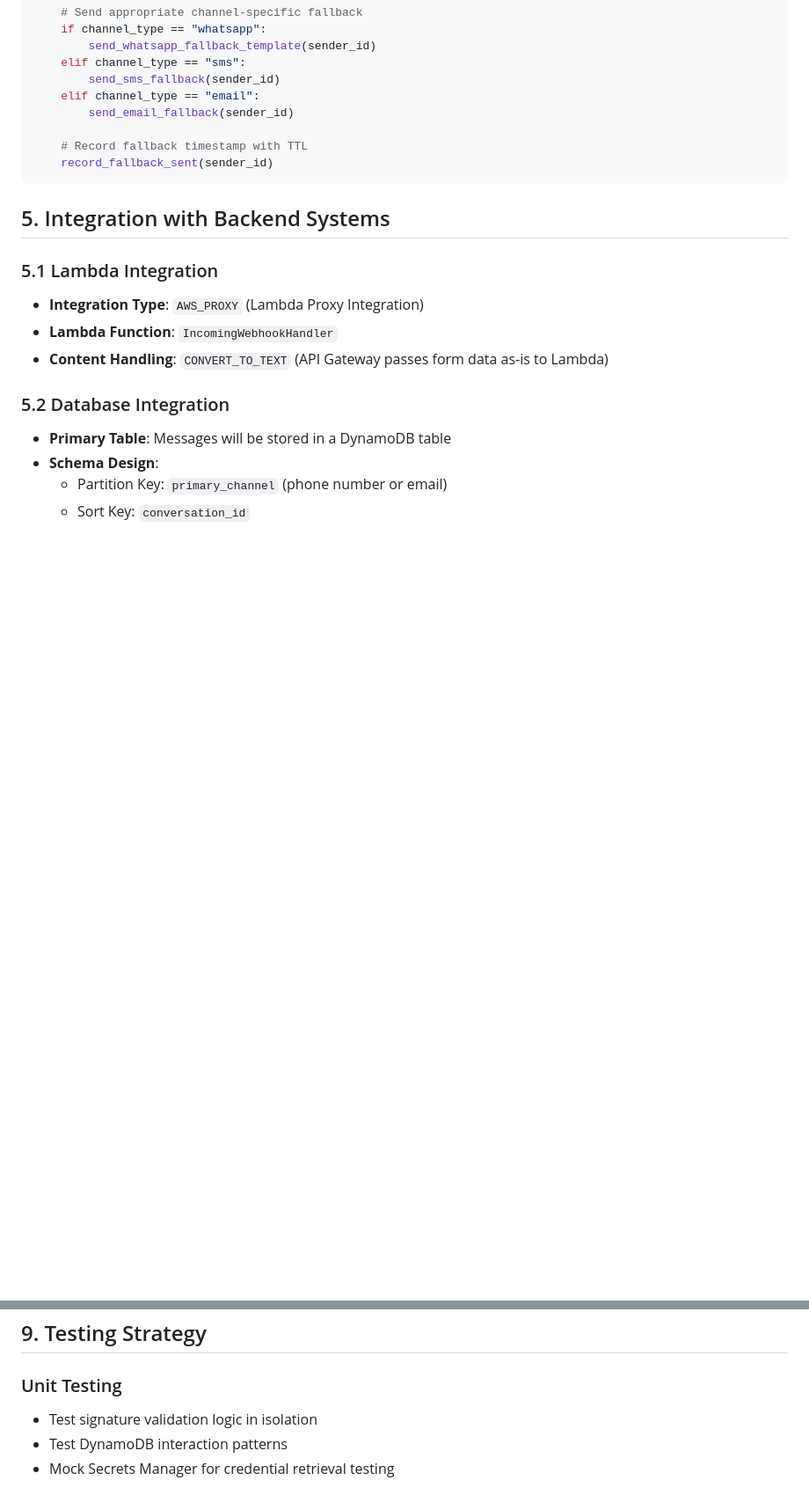
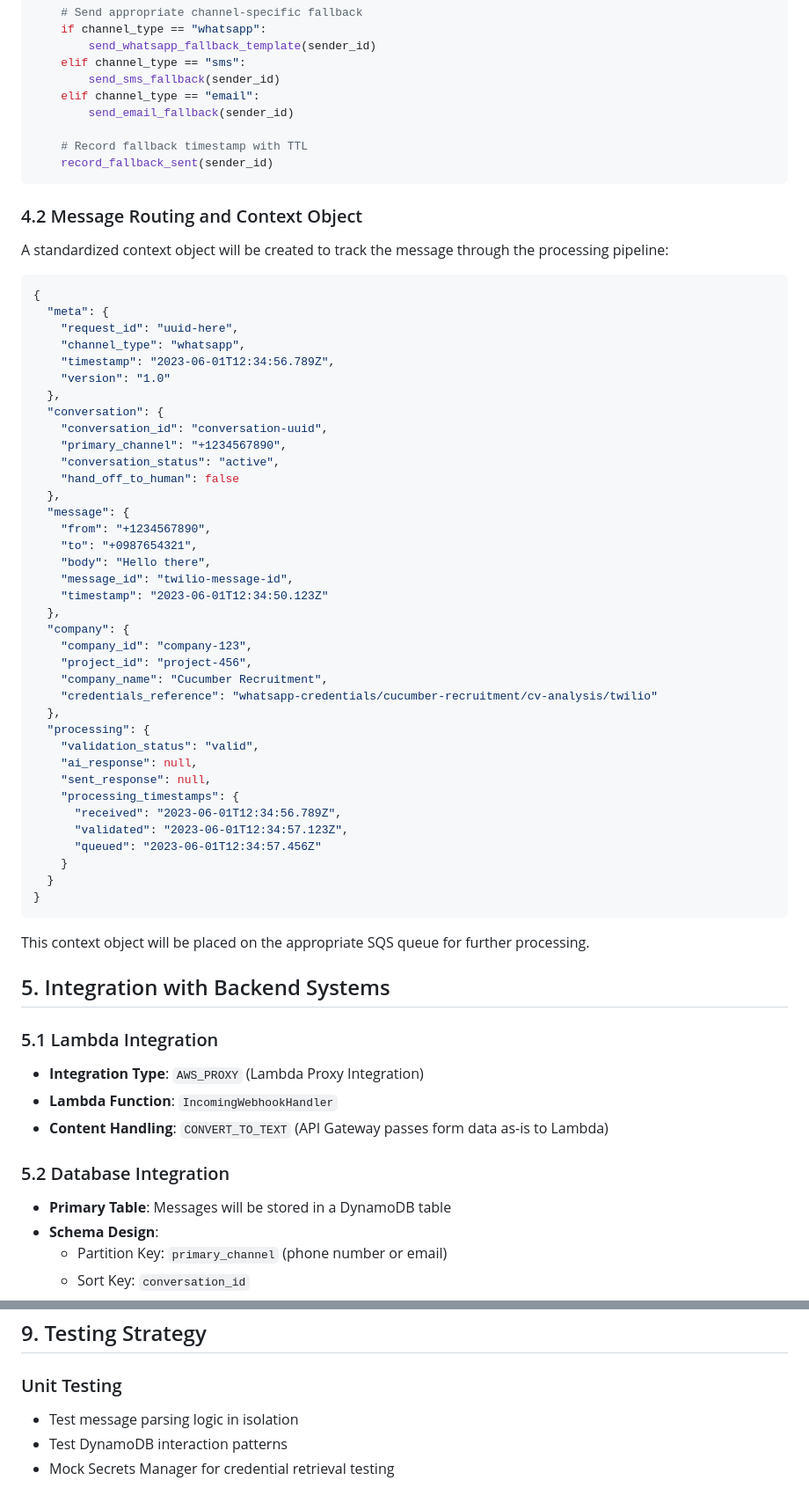
Before and after one commit to junksamiad/replies-engine, a Markdown page: replies_engine_docs/lld/api_gateway_webhook_lld_v2.md, 2 parts joined by grey strips. Shown: that part at 88% size. Rendered like a GitHub page; blank space fills up the shorter version.

Commit message:
Update API Gateway Webhook LLD v2: Remove redundant signature validation section and enhance message processing flow

````diff
--- a/replies_engine_docs/lld/api_gateway_webhook_lld_v2.md
+++ b/replies_engine_docs/lld/api_gateway_webhook_lld_v2.md
@@ -174,6 +161,52 @@ def handle_unknown_sender(channel_type, sender_id):
     record_fallback_sent(sender_id)
 ```
 
+### 4.2 Message Routing and Context Object
+
+A standardized context object will be created to track the message through the processing pipeline:
+
+```json
+{
+  "meta": {
+    "request_id": "uuid-here",
+    "channel_type": "whatsapp",
+    "timestamp": "2023-06-01T12:34:56.789Z",
+    "version": "1.0"
+  },
+  "conversation": {
+    "conversation_id": "conversation-uuid",
+    "primary_channel": "+1234567890",
+    "conversation_status": "active",
+    "hand_off_to_human": false
+  },
+  "message": {
+    "from": "+1234567890",
+    "to": "+0987654321",
+    "body": "Hello there",
+    "message_id": "twilio-message-id",
+    "timestamp": "2023-06-01T12:34:50.123Z"
+  },
+  "company": {
+    "company_id": "company-123",
+    "project_id": "project-456",
+    "company_name": "Cucumber Recruitment",
+    "credentials_reference": "whatsapp-credentials/cucumber-recruitment/cv-analysis/twilio"
+  },
+  "processing": {
+    "validation_status": "valid",
+    "ai_response": null,
+    "sent_response": null,
+    "processing_timestamps": {
+      "received": "2023-06-01T12:34:56.789Z",
+      "validated": "2023-06-01T12:34:57.123Z",
+      "queued": "2023-06-01T12:34:57.456Z"
+    }
+  }
+}
+```
+
+This context object will be placed on the appropriate SQS queue for further processing.
+
 ## 5. Integration with Backend Systems
 
 ### 5.1 Lambda Integration
@@ -291,7 +335,7 @@ Resources:
 
 ### Unit Testing
 
-- Test signature validation logic in isolation
+- Test message parsing logic in isolation
 - Test DynamoDB interaction patterns
 - Mock Secrets Manager for credential retrieval testing
 
````
Also changed, not shown: other parts of replies_engine_docs/lld/api_gateway_webhook_lld_v2.md (+22 -24 lines).
